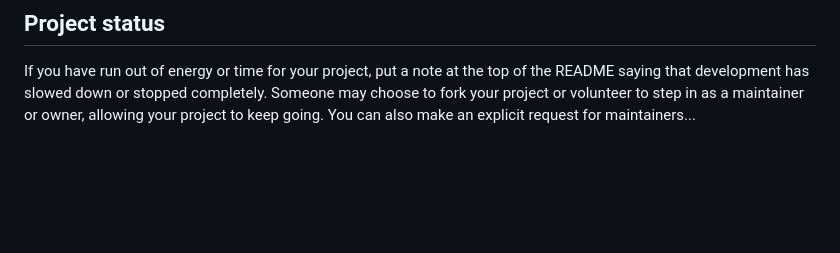
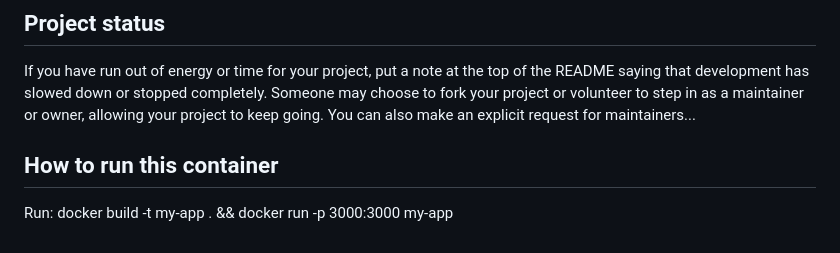
Before and after one commit to teppalalalit3-spec/Dockerized, a Markdown page: README.md, the part around the change. Drawn GitHub-style; blank space fills up the shorter version.

Commit message:
Update README with docker execution instructions

```diff
--- a/README.md
+++ b/README.md
@@ -91,3 +91,5 @@ For open source projects, say how it is licensed.
 
 ## Project status
 If you have run out of energy or time for your project, put a note at the top of the README saying that development has slowed down or stopped completely. Someone may choose to fork your project or volunteer to step in as a maintainer or owner, allowing your project to keep going. You can also make an explicit request for maintainers...
+## How to run this container
+Run: docker build -t my-app . && docker run -p 3000:3000 my-app
```
